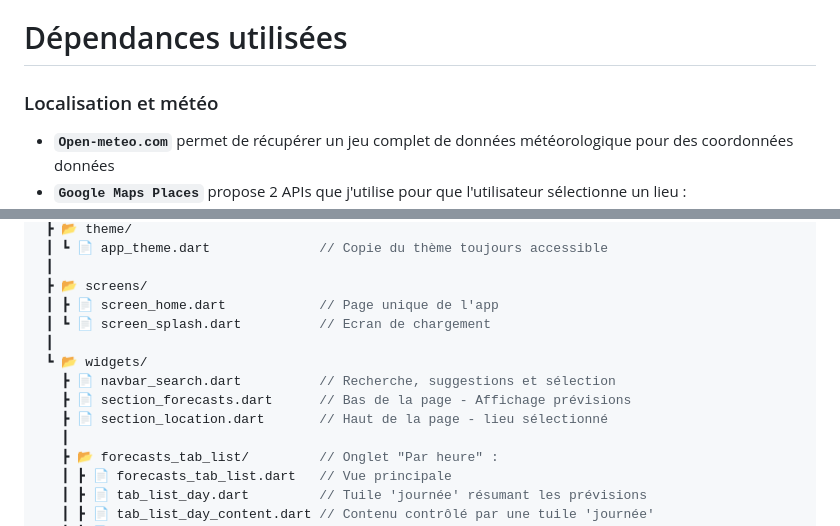
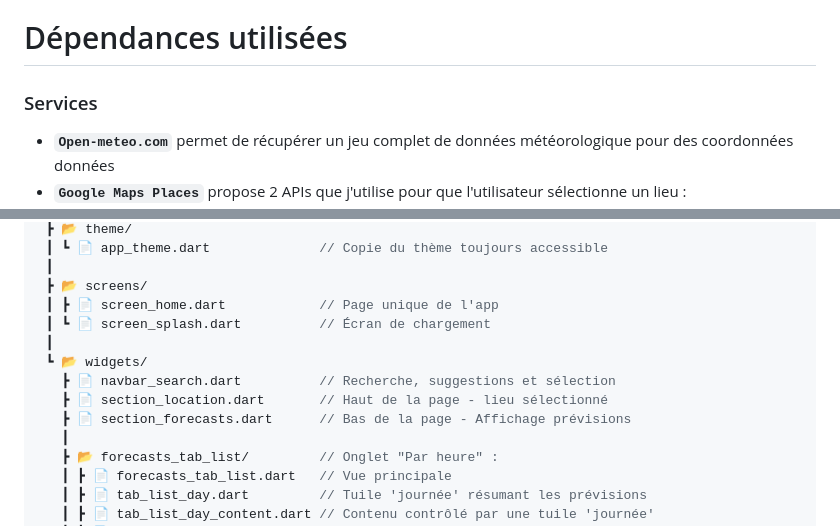
Before and after one commit to aurelien-clement/climatech, a Markdown page: README.md, 2 parts joined by grey strips. GitHub-like rendering.

Commit message:
readmy correction

```diff
--- a/README.md
+++ b/README.md
@@ -48,7 +51,7 @@ _NB : Vous aurez le même problème de requête bloquée par le navigateur en t
 
 # Dépendances utilisées
 
-### Localisation et météo
+### Services
 
 - **`Open-meteo.com`** permet de récupérer un jeu complet de données météorologique pour des coordonnées données
 - **`Google Maps Places`** propose 2 APIs que j'utilise pour que l'utilisateur sélectionne un lieu :
@@ -101,12 +105,12 @@ Un arbre vaut mieux qu'un long discours  🌱
  ┃
  ┣ 📂 screens/
  ┃ ┣ 📄 screen_home.dart            // Page unique de l'app
- ┃ ┗ 📄 screen_splash.dart          // Ecran de chargement
+ ┃ ┗ 📄 screen_splash.dart          // Écran de chargement
  ┃
  ┗ 📂 widgets/
    ┣ 📄 navbar_search.dart          // Recherche, suggestions et sélection
+   ┣ 📄 section_location.dart       // Haut de la page - lieu sélectionné
    ┣ 📄 section_forecasts.dart      // Bas de la page - Affichage prévisions
-   ┣ 📄 section_location.dart       // Haut de la page - lieu sélectionné
    ┃
    ┣ 📂 forecasts_tab_list/         // Onglet "Par heure" :
    ┃ ┣ 📄 forecasts_tab_list.dart   // Vue principale
```
Also changed, not shown: other parts of README.md (+5 -1 lines).
